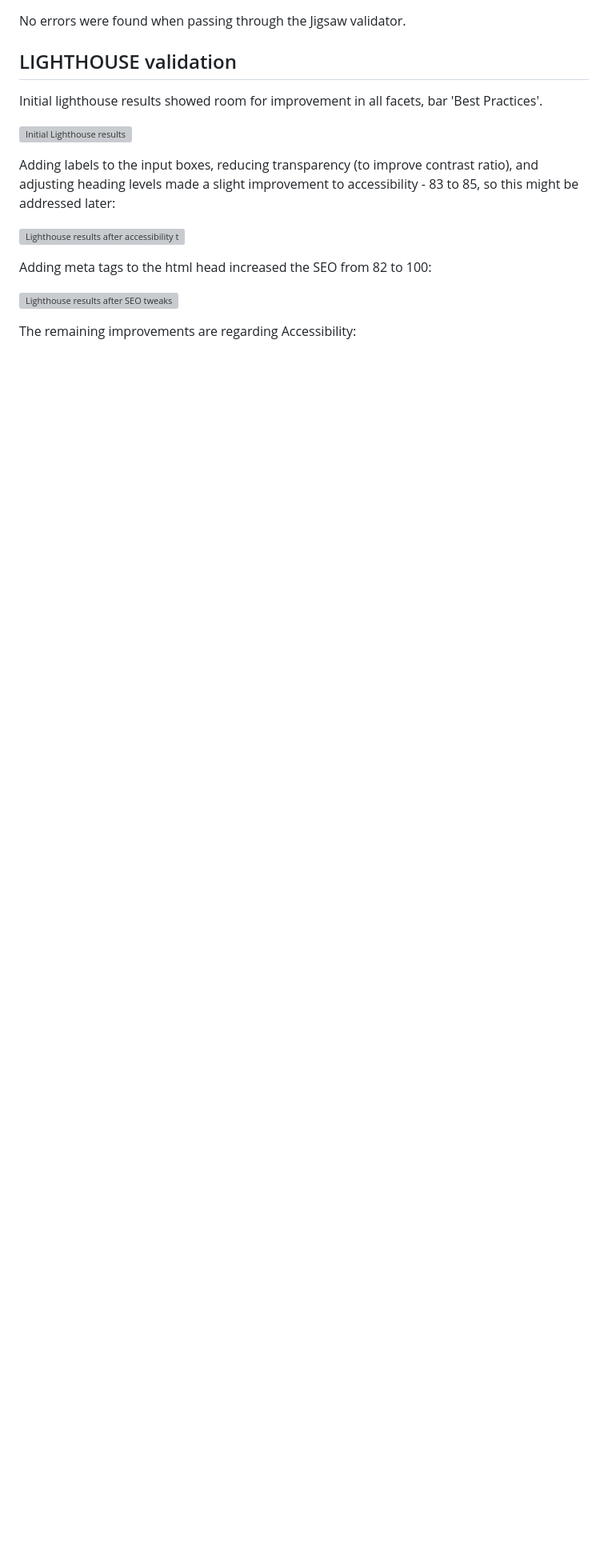
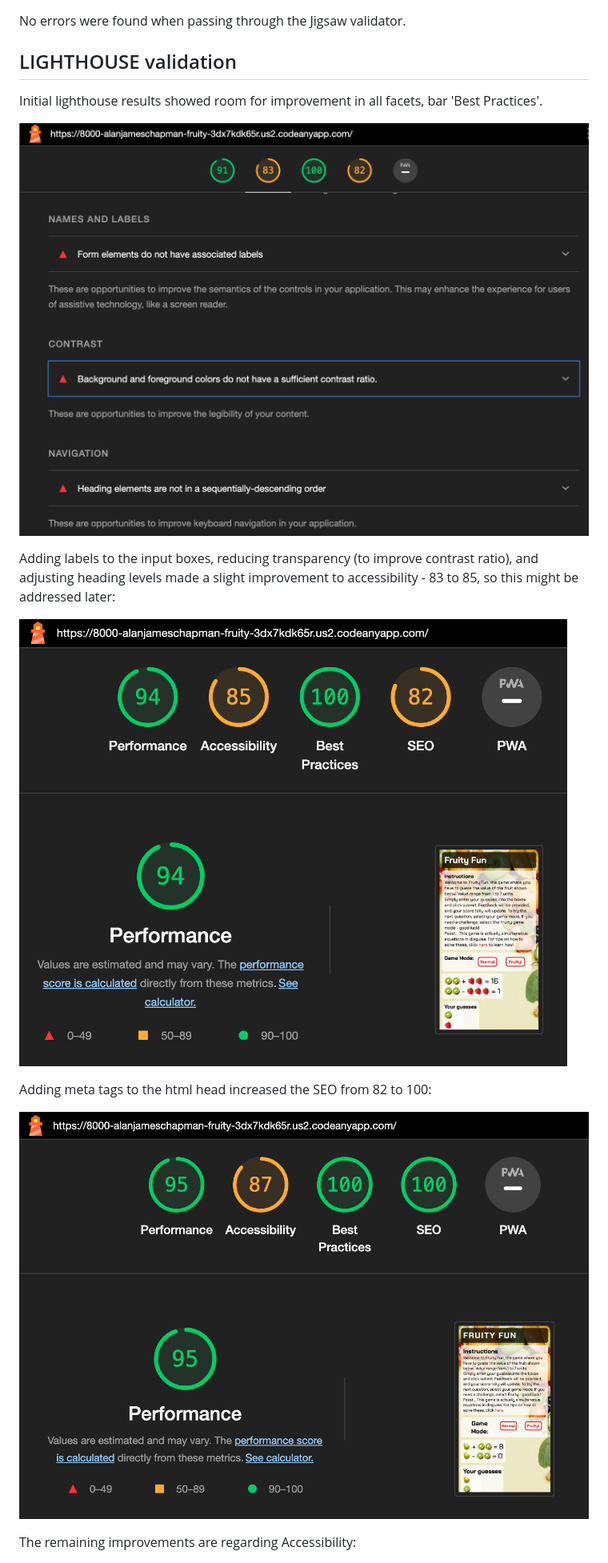
Before and after one commit to alanjameschapman/fruity-fun, a Markdown page: TESTING.md, the part around one of its changes. Shown at 80% size. GitHub-like rendering; blank space fills up the shorter version; grey boxes are pictures that could not be loaded.

Commit message:
Fix Lighthouse screenshot paths

```diff
--- a/TESTING.md
+++ b/TESTING.md
@@ -54,15 +54,15 @@ No errors were found when passing through the Jigsaw validator.
 
 Initial lighthouse results showed room for improvement in all facets, bar 'Best Practices'.
 
-![Initial Lighthouse results](/docs/lighthouse/lighthouse-initial.png)
+![Initial Lighthouse results](/docs/testing/lighthouse/lighthouse-initial.png)
 
 Adding labels to the input boxes, reducing transparency (to improve contrast ratio), and adjusting heading levels made a slight improvement to accessibility - 83 to 85, so this might be addressed later:
 
-![Lighthouse results after accessibility tweaks](/docs/lighthouse/lighthouse-labels-transparency-headings.png)
+![Lighthouse results after accessibility tweaks](/docs/testing/lighthouse/lighthouse-labels-transparency-headings.png)
 
 Adding meta tags to the html head increased the SEO from 82 to 100:
 
-![Lighthouse results after SEO tweaks](/docs/lighthouse/lighthouse-meta-tags.png)
+![Lighthouse results after SEO tweaks](/docs/testing/lighthouse/lighthouse-meta-tags.png)
 
 The remaining improvements are regarding Accessibility:
 
```
Also changed, not shown: other parts of TESTING.md (+8 -8 lines).
